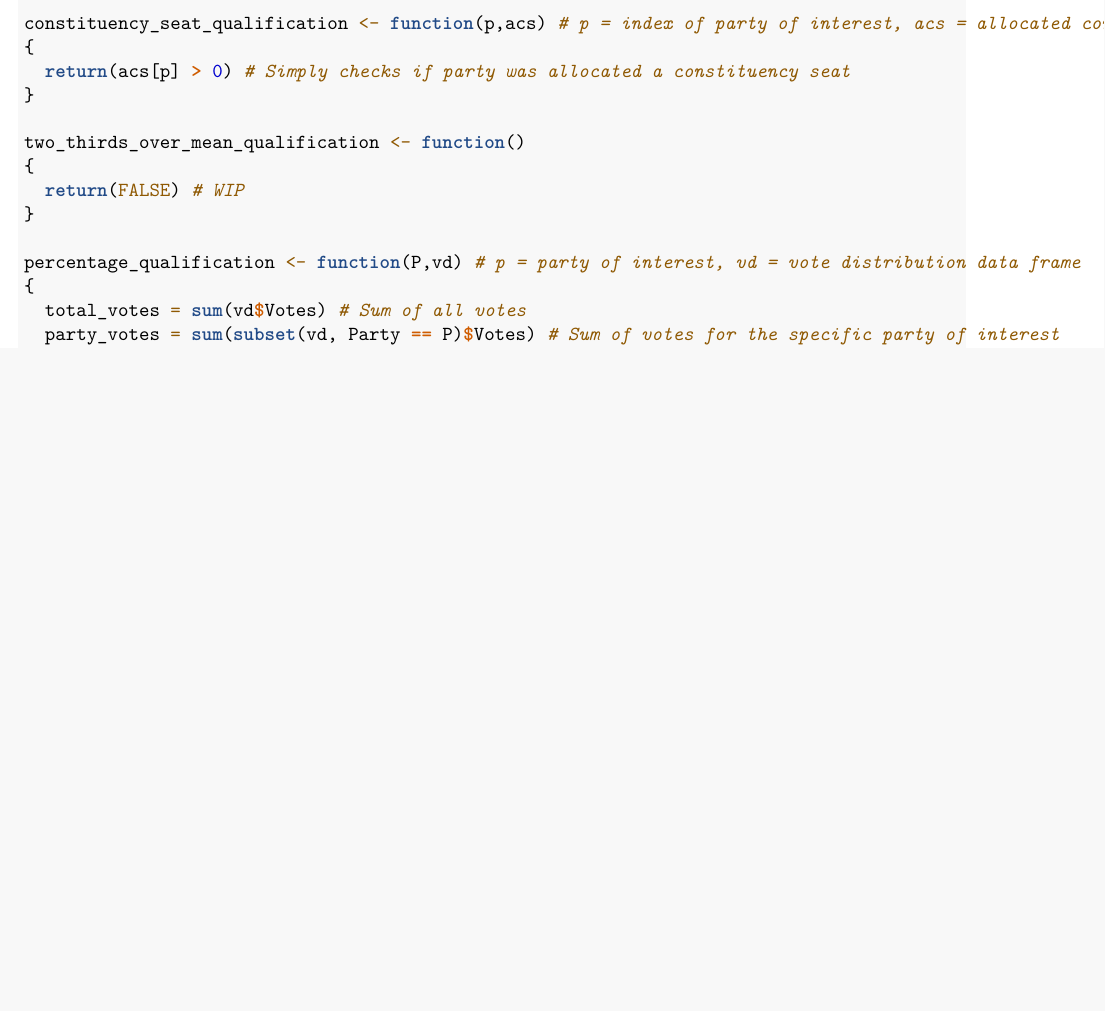
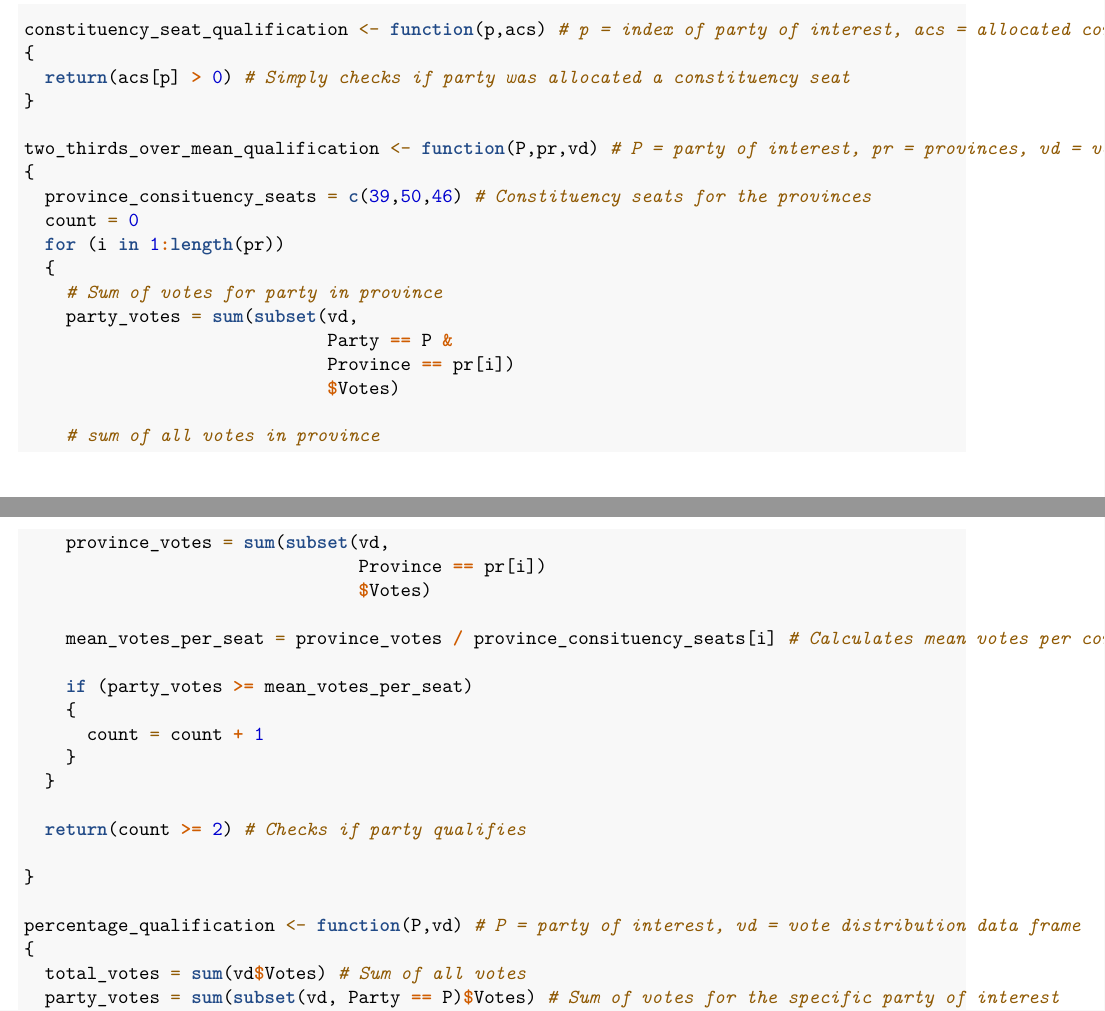
Before and after one commit to kakn/Danish_General_Elections, an R Markdown document (Task1.Rmd): part of page 53 of 105 before the commit and two parts of pages 53 and 54 of 106 after it, the two joined at a grey line, cut so that both start at the same text, the shorter picture padded with empty space. Rendered offline with R 4.5, knitr and Pandoc, then LaTeX, with nearby package versions.

Commit message:
Added code for qualification criteria 2

````diff
--- a/Task1.Rmd
+++ b/Task1.Rmd
@@ -218,12 +218,36 @@ constituency_seat_qualification <- function(p,acs) # p = index of party of inter
   return(acs[p] > 0) # Simply checks if party was allocated a constituency seat
 }
 
-two_thirds_over_mean_qualification <- function()
+two_thirds_over_mean_qualification <- function(P,pr,vd) # P = party of interest, pr = provinces, vd = vote distribution data frame
 {
-  return(FALSE) # WIP
+  province_consituency_seats = c(39,50,46) # Constituency seats for the provinces
+  count = 0
+  for (i in 1:length(pr))
+  {
+    # Sum of votes for party in province
+    party_votes = sum(subset(vd,
+                             Party == P &
+                             Province == pr[i])
+                             $Votes)
+
+    # sum of all votes in province
+    province_votes = sum(subset(vd,
+                                Province == pr[i])
+                                $Votes)
+
+    mean_votes_per_seat = province_votes / province_consituency_seats[i] # Calculates mean votes per constituency seat in province
+
+    if (party_votes >= mean_votes_per_seat)
+    {
+      count = count + 1
+    }
+  }
+
+  return(count >= 2) # Checks if party qualifies
+
 }
 
-percentage_qualification <- function(P,vd) # p = party of interest, vd = vote distribution data frame
+percentage_qualification <- function(P,vd) # P = party of interest, vd = vote distribution data frame
 {
   total_votes = sum(vd$Votes) # Sum of all votes
   party_votes = sum(subset(vd, Party == P)$Votes) # Sum of votes for the specific party of interest
@@ -272,7 +296,7 @@ for (i in 1:length(Parties)) # Iterates through parties and adds the party to qu
     next
   }
   # Checks if party got at least as many votes as the mean number of votes given in a province per constituency seat in 2 provinces.
-  else if (two_thirds_over_mean_qualification())
+  else if (two_thirds_over_mean_qualification(Parties[i],provinces,vote_distribution))
   {
     qualified_parties <- c(qualified_parties, Parties[i])
     next
@@ -345,3 +371,9 @@ allocated_seats
+for (i in 1:length(qualified_parties))
+{
+print(sum(subset(vote_distribution, Party == qualified_parties[i])$Votes) / sum(subset(vote_distribution,Party %in% qualified_parties)$Votes)*175)
+}
+```
+
 ## Allocation of seats given Nørrebro, Østerbro, and Vesterbro did not vote
 
 The process is identical to the above, except Nørrebro, Østerbro and Vesterbro are dropped from vote_distribution
@@ -396,7 +428,7 @@ for (i in 1:length(Parties)) # Iterates through parties and adds the party to qu
     next
   }
   # Checks if party got at least as many votes as the mean number of votes given in a province per constituency seat in 2 provinces.
-  else if (two_thirds_over_mean_qualification())
+  else if (two_thirds_over_mean_qualification(Parties[i],provinces,vote_distribution))
   {
     qualified_parties <- c(qualified_parties, Parties[i])
     next
````
Also changed, not shown: Task1.Rmd (2 more changed lines).
